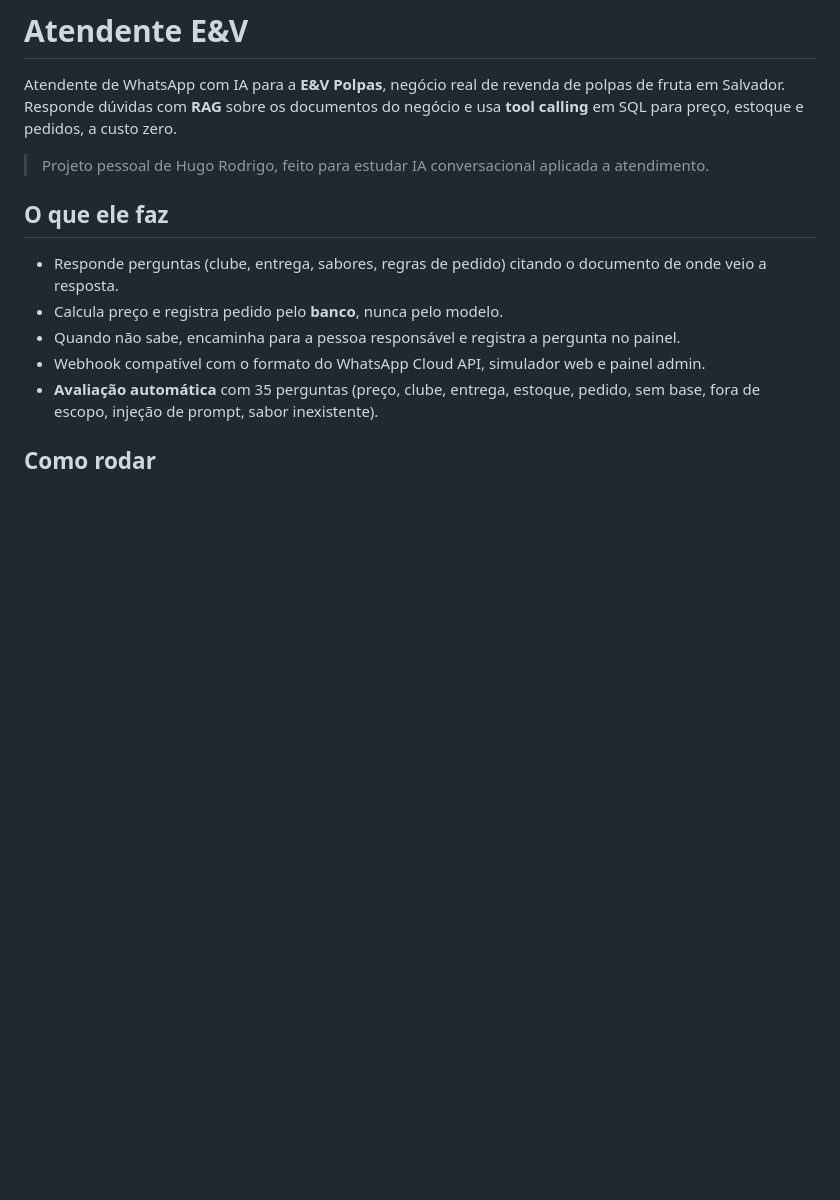
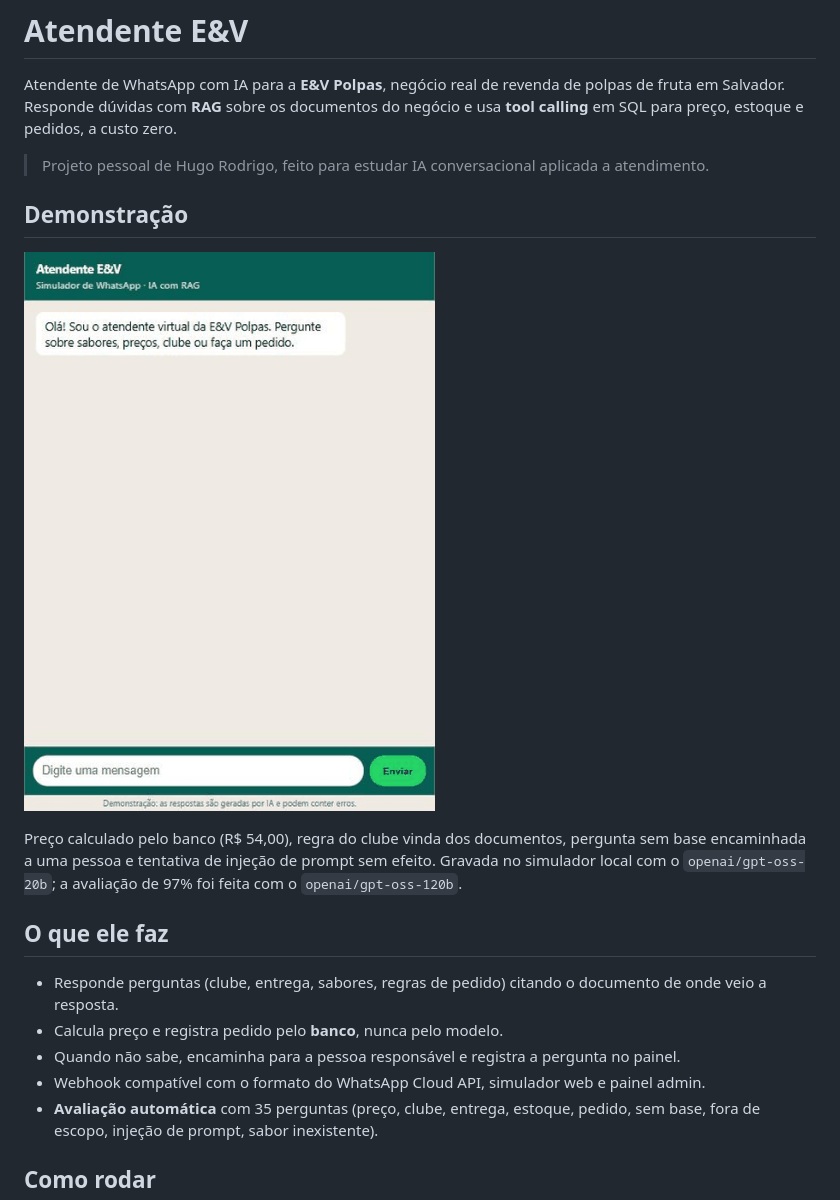
Before and after one commit to 21RodrigoS/atendente-ev, a Markdown page: README.md, the part around the change. Drawn GitHub-style; pictures changed too: docs/demo.gif (added); blank space fills up the shorter version.

Commit message:
docs: add demo gif and linkedin post draft
Co-Authored-By: Claude Sonnet 5.5 <noreply@anthropic.com>

```diff
--- a/README.md
+++ b/README.md
@@ -3,6 +3,12 @@
 Atendente de WhatsApp com IA para a **E&V Polpas**, negócio real de revenda de polpas de fruta em Salvador. Responde dúvidas com **RAG** sobre os documentos do negócio e usa **tool calling** em SQL para preço, estoque e pedidos, a custo zero.
 
 > Projeto pessoal de Hugo Rodrigo, feito para estudar IA conversacional aplicada a atendimento.
+
+## Demonstração
+
+![Demonstração do atendente no simulador de WhatsApp](docs/demo.gif)
+
+Preço calculado pelo banco (R$ 54,00), regra do clube vinda dos documentos, pergunta sem base encaminhada a uma pessoa e tentativa de injeção de prompt sem efeito. Gravada no simulador local com o `openai/gpt-oss-20b`; a avaliação de 97% foi feita com o `openai/gpt-oss-120b`.
 
 ## O que ele faz
 
```
Also changed, not shown: docs/linkedin.md (+43 -11 lines).
